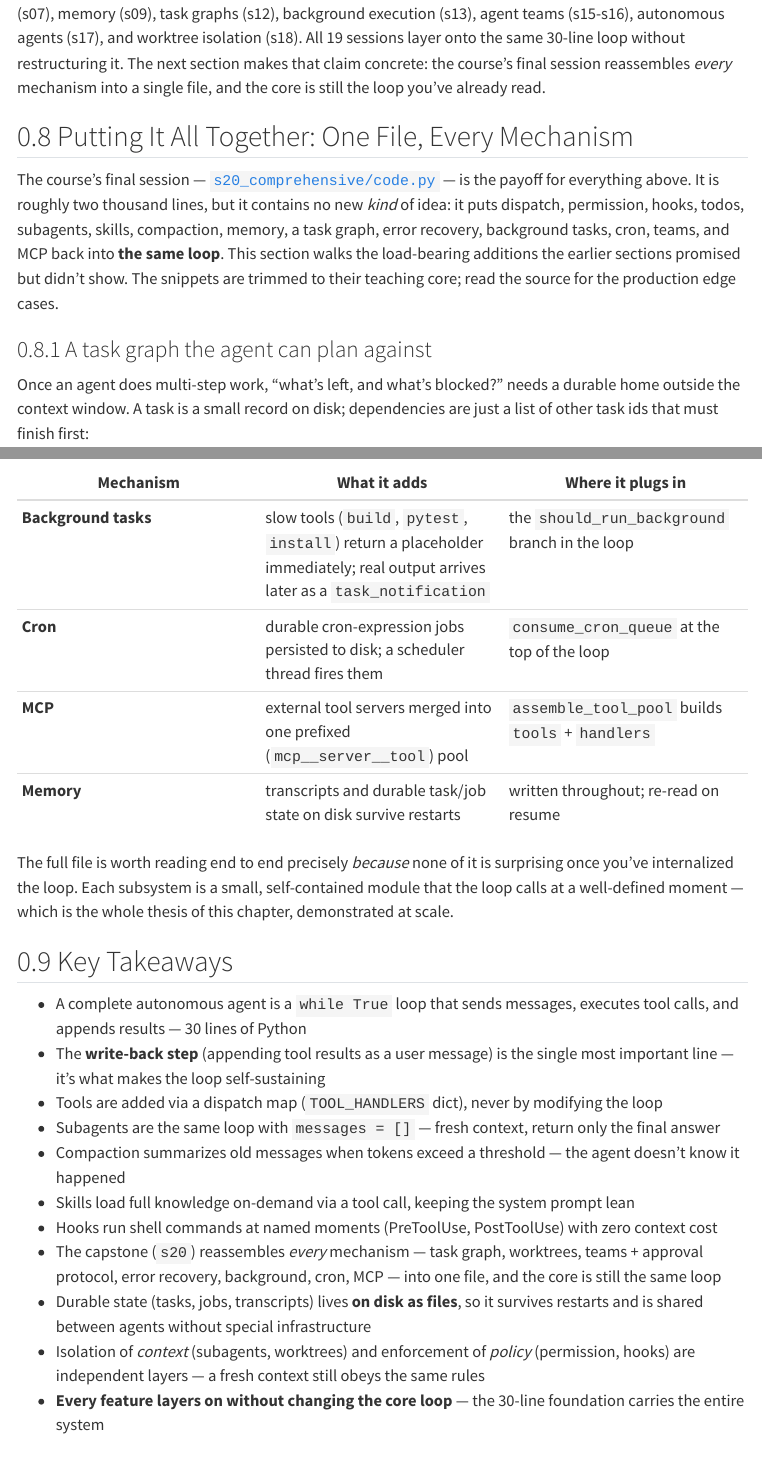
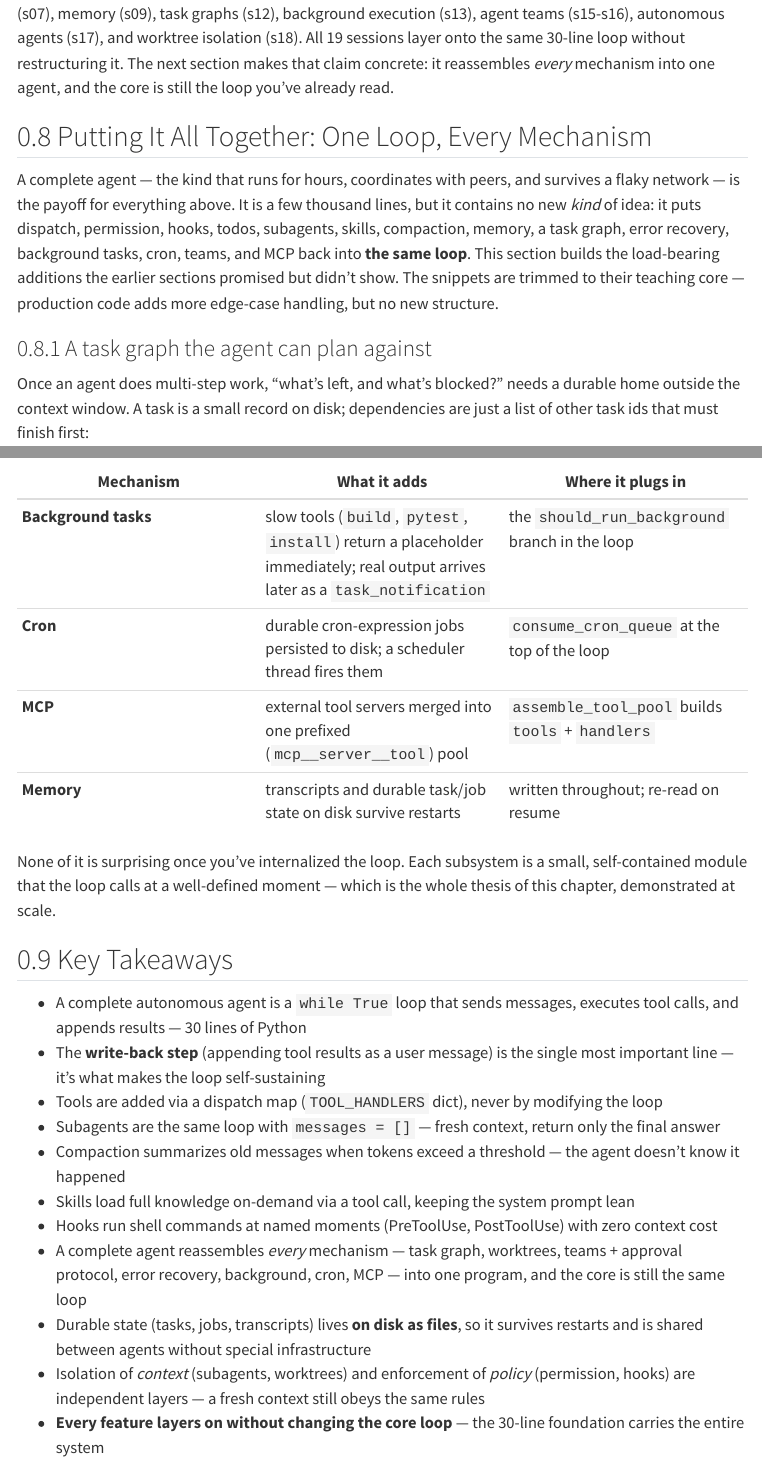
Before and after one commit to bayeslearner/ai-software-engineering, a Quarto document (chapters/ch06-build-agent.qmd): the page in a window 1100 px wide, from 3220 px down, and a second part further down, joined at a grey line. Rendered offline with R 4.5, knitr and Pandoc in place of Quarto, with nearby package versions; menus at the side of the page are left out.

Commit message:
ch06: make s20 capstone section self-contained
Drop external file references (code.py / s20) and "read the source" pointers;
present the section as the chapter's own final build step. Renames heading to
"One Loop, Every Mechanism". No structural change to the snippets.

Co-Authored-By: Claude Opus 4.8 (1M context) <noreply@anthropic.com>

````diff
--- a/chapters/ch06-build-agent.qmd
+++ b/chapters/ch06-build-agent.qmd
@@ -354,11 +354,11 @@ flowchart TD
     style GA fill:#fee2e2,stroke:#b91c1c,color:#b91c1c
 ```
 
-The [Learn Claude Code course](https://learn.shareai.run/en/) continues beyond what we've covered here — adding permission systems (s07), memory (s09), task graphs (s12), background execution (s13), agent teams (s15-s16), autonomous agents (s17), and worktree isolation (s18). All 19 sessions layer onto the same 30-line loop without restructuring it. The next section makes that claim concrete: the course's final session reassembles *every* mechanism into a single file, and the core is still the loop you've already read.
+The [Learn Claude Code course](https://learn.shareai.run/en/) continues beyond what we've covered here — adding permission systems (s07), memory (s09), task graphs (s12), background execution (s13), agent teams (s15-s16), autonomous agents (s17), and worktree isolation (s18). All 19 sessions layer onto the same 30-line loop without restructuring it. The next section makes that claim concrete: it reassembles *every* mechanism into one agent, and the core is still the loop you've already read.
 
-## Putting It All Together: One File, Every Mechanism {#sec-build-capstone}
+## Putting It All Together: One Loop, Every Mechanism {#sec-build-capstone}
 
-The course's final session — [`s20_comprehensive/code.py`](https://github.com/shareAI-lab/learn-claude-code/blob/main/s20_comprehensive/code.py) — is the payoff for everything above. It is roughly two thousand lines, but it contains no new *kind* of idea: it puts dispatch, permission, hooks, todos, subagents, skills, compaction, memory, a task graph, error recovery, background tasks, cron, teams, and MCP back into **the same loop**. This section walks the load-bearing additions the earlier sections promised but didn't show. The snippets are trimmed to their teaching core; read the source for the production edge cases.
+A complete agent — the kind that runs for hours, coordinates with peers, and survives a flaky network — is the payoff for everything above. It is a few thousand lines, but it contains no new *kind* of idea: it puts dispatch, permission, hooks, todos, subagents, skills, compaction, memory, a task graph, error recovery, background tasks, cron, teams, and MCP back into **the same loop**. This section builds the load-bearing additions the earlier sections promised but didn't show. The snippets are trimmed to their teaching core — production code adds more edge-case handling, but no new structure.
 
 ### A task graph the agent can plan against {#sec-build-taskgraph}
 
@@ -586,7 +586,7 @@ For brevity this section skipped several subsystems that follow the identical "l
 | **MCP** | external tool servers merged into one prefixed (`mcp__server__tool`) pool | `assemble_tool_pool` builds `tools` + `handlers` |
 | **Memory** | transcripts and durable task/job state on disk survive restarts | written throughout; re-read on resume |
 
-The full file is worth reading end to end precisely *because* none of it is surprising once you've internalized the loop. Each subsystem is a small, self-contained module that the loop calls at a well-defined moment — which is the whole thesis of this chapter, demonstrated at scale.
+None of it is surprising once you've internalized the loop. Each subsystem is a small, self-contained module that the loop calls at a well-defined moment — which is the whole thesis of this chapter, demonstrated at scale.
 
 ## Key Takeaways {#sec-build-takeaways}
 
@@ -597,7 +597,7 @@ The full file is worth reading end to end precisely *because* none of it is surp
 - Compaction summarizes old messages when tokens exceed a threshold — the agent doesn't know it happened
 - Skills load full knowledge on-demand via a tool call, keeping the system prompt lean
 - Hooks run shell commands at named moments (PreToolUse, PostToolUse) with zero context cost
-- The capstone (`s20`) reassembles *every* mechanism — task graph, worktrees, teams + approval protocol, error recovery, background, cron, MCP — into one file, and the core is still the same loop
+- A complete agent reassembles *every* mechanism — task graph, worktrees, teams + approval protocol, error recovery, background, cron, MCP — into one program, and the core is still the same loop
 - Durable state (tasks, jobs, transcripts) lives **on disk as files**, so it survives restarts and is shared between agents without special infrastructure
 - Isolation of *context* (subagents, worktrees) and enforcement of *policy* (permission, hooks) are independent layers — a fresh context still obeys the same rules
 - **Every feature layers on without changing the core loop** — the 30-line foundation carries the entire system
````
Also changed, not shown: chapters/ch06-build-agent.qmd (2 more changed lines).
